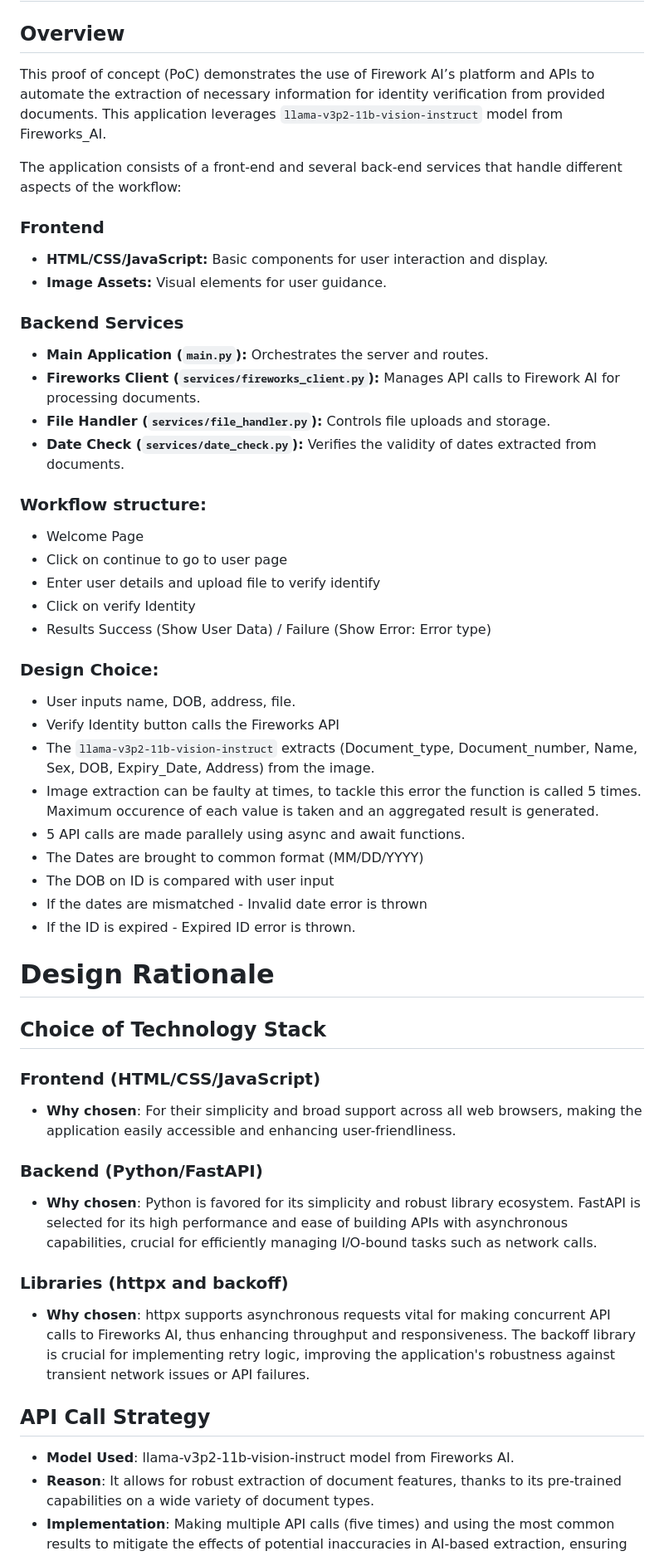
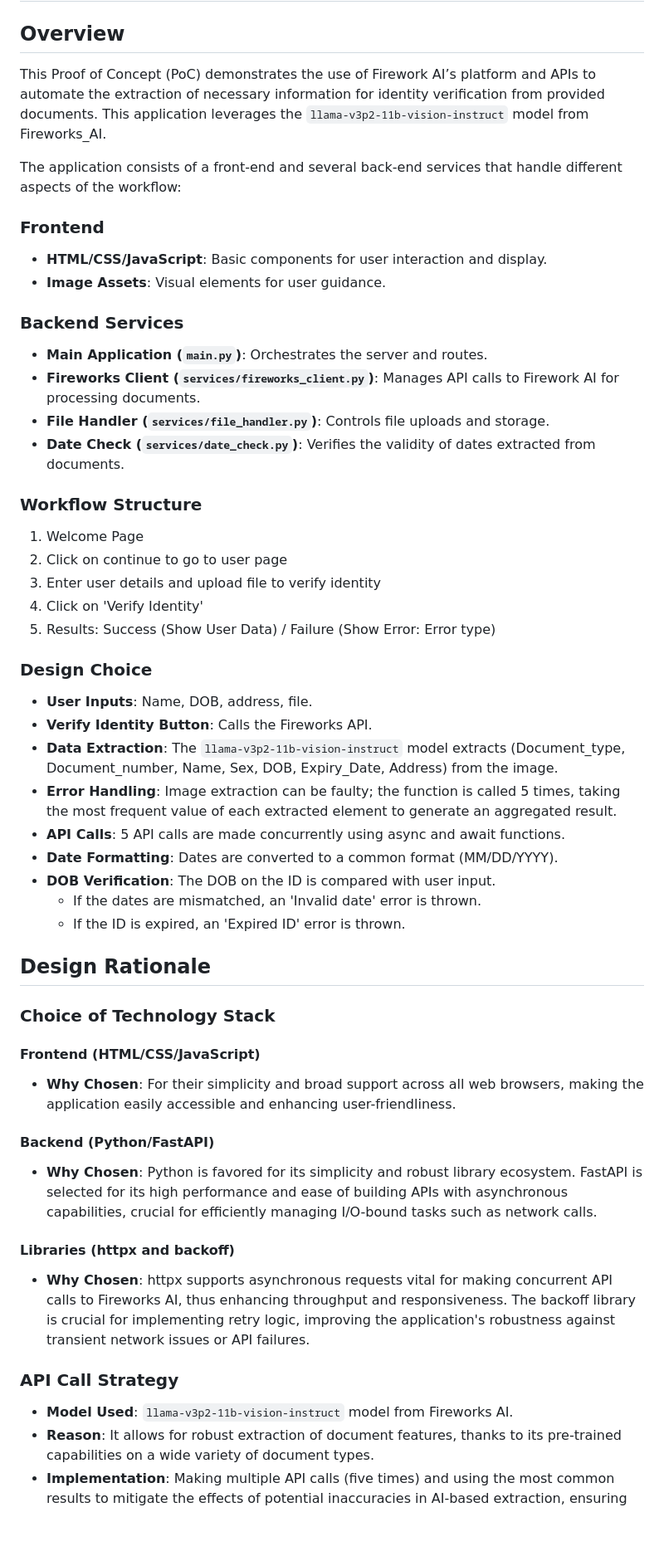
Before and after one commit to omkarbhope/Fireworks_AI, a Markdown page: README.md, the part around the change printed below. Shown: that part at 83% size. GitHub-like rendering; blank space fills up the shorter version.

```diff
--- a/README.md
+++ b/README.md
@@ -1,56 +1,52 @@
 # Identity Verification PoC using Firework AI
 
 ## Overview
-This proof of concept (PoC) demonstrates the use of Firework AI’s platform and APIs to automate the extraction of necessary information for identity verification from provided documents. This application leverages `llama-v3p2-11b-vision-instruct` model from Fireworks_AI.
+This Proof of Concept (PoC) demonstrates the use of Firework AI’s platform and APIs to automate the extraction of necessary information for identity verification from provided documents. This application leverages the `llama-v3p2-11b-vision-instruct` model from Fireworks_AI.
 
 The application consists of a front-end and several back-end services that handle different aspects of the workflow:
 
 ### Frontend
-- **HTML/CSS/JavaScript:** Basic components for user interaction and display.
-- **Image Assets:** Visual elements for user guidance.
+- **HTML/CSS/JavaScript**: Basic components for user interaction and display.
+- **Image Assets**: Visual elements for user guidance.
 
 ### Backend Services
-- **Main Application (`main.py`):** Orchestrates the server and routes.
-- **Fireworks Client (`services/fireworks_client.py`):** Manages API calls to Firework AI for processing documents.
-- **File Handler (`services/file_handler.py`):** Controls file uploads and storage.
-- **Date Check (`services/date_check.py`):** Verifies the validity of dates extracted from documents.
+- **Main Application (`main.py`)**: Orchestrates the server and routes.
+- **Fireworks Client (`services/fireworks_client.py`)**: Manages API calls to Firework AI for processing documents.
+- **File Handler (`services/file_handler.py`)**: Controls file uploads and storage.
+- **Date Check (`services/date_check.py`)**: Verifies the validity of dates extracted from documents.
 
-### Workflow structure:
+### Workflow Structure
+1. Welcome Page
+2. Click on continue to go to user page
+3. Enter user details and upload file to verify identity
+4. Click on 'Verify Identity'
+5. Results: Success (Show User Data) / Failure (Show Error: Error type)
 
-- Welcome Page
-- Click on continue to go to user page
-- Enter user details and upload file to verify identify
-- Click on verify Identity
-- Results Success (Show User Data) / Failure (Show Error: Error type)
+### Design Choice
+- **User Inputs**: Name, DOB, address, file.
+- **Verify Identity Button**: Calls the Fireworks API.
+- **Data Extraction**: The `llama-v3p2-11b-vision-instruct` model extracts (Document_type, Document_number, Name, Sex, DOB, Expiry_Date, Address) from the image.
+- **Error Handling**: Image extraction can be faulty; the function is called 5 times, taking the most frequent value of each extracted element to generate an aggregated result.
+- **API Calls**: 5 API calls are made concurrently using async and await functions.
+- **Date Formatting**: Dates are converted to a common format (MM/DD/YYYY).
+- **DOB Verification**: The DOB on the ID is compared with user input.
+  - If the dates are mismatched, an 'Invalid date' error is thrown.
+  - If the ID is expired, an 'Expired ID' error is thrown.
 
-### Design Choice:
+## Design Rationale
 
-- User inputs name, DOB, address, file.
-- Verify Identity button calls the Fireworks API
-- The `llama-v3p2-11b-vision-instruct` extracts (Document_type, Document_number, Name, Sex, DOB, Expiry_Date, Address) from the image.
-- Image extraction can be faulty at times, to tackle this error the function is called 5 times. Maximum occurence of each value is taken and an aggregated result is generated.
-- 5 API calls are made parallely using async and await functions.
-- The Dates are brought to common format (MM/DD/YYYY)
-- The DOB on ID is compared with user input
-- If the dates are mismatched - Invalid date error is thrown
-- If the ID is expired  - Expired ID error is thrown.
+### Choice of Technology Stack
+#### Frontend (HTML/CSS/JavaScript)
+- **Why Chosen**: For their simplicity and broad support across all web browsers, making the application easily accessible and enhancing user-friendliness.
 
-# Design Rationale
+#### Backend (Python/FastAPI)
+- **Why Chosen**: Python is favored for its simplicity and robust library ecosystem. FastAPI is selected for its high performance and ease of building APIs with asynchronous capabilities, crucial for efficiently managing I/O-bound tasks such as network calls.
 
-## Choice of Technology Stack
+#### Libraries (httpx and backoff)
+- **Why Chosen**: httpx supports asynchronous requests vital for making concurrent API calls to Fireworks AI, thus enhancing throughput and responsiveness. The backoff library is crucial for implementing retry logic, improving the application's robustness against transient network issues or API failures.
 
-### Frontend (HTML/CSS/JavaScript)
-- **Why chosen**: For their simplicity and broad support across all web browsers, making the application easily accessible and enhancing user-friendliness.
-
-### Backend (Python/FastAPI)
-- **Why chosen**: Python is favored for its simplicity and robust library ecosystem. FastAPI is selected for its high performance and ease of building APIs with asynchronous capabilities, crucial for efficiently managing I/O-bound tasks such as network calls.
-
-### Libraries (httpx and backoff)
-- **Why chosen**: httpx supports asynchronous requests vital for making concurrent API calls to Fireworks AI, thus enhancing throughput and responsiveness. The backoff library is crucial for implementing retry logic, improving the application's robustness against transient network issues or API failures.
-
-## API Call Strategy
-
-- **Model Used**: llama-v3p2-11b-vision-instruct model from Fireworks AI.
+### API Call Strategy
+- **Model Used**: `llama-v3p2-11b-vision-instruct` model from Fireworks AI.
 - **Reason**: It allows for robust extraction of document features, thanks to its pre-trained capabilities on a wide variety of document types.
 - **Implementation**: Making multiple API calls (five times) and using the most common results to mitigate the effects of potential inaccuracies in AI-based extraction, ensuring higher reliability of the parsed data.
 
```
Also changed, not shown: other parts of README.md (+7 -7 lines).
